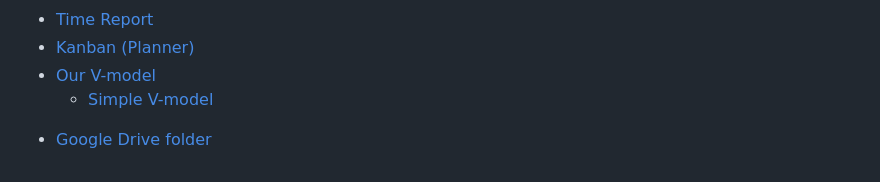
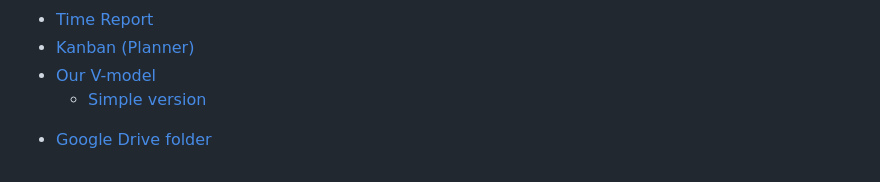
Before and after one commit to MDU-C2/Intelligent-Drone-Swarm, a Markdown page: README.md, the part around the change. GitHub-like rendering.

```diff
--- a/README.md
+++ b/README.md
@@ -62,7 +62,7 @@ See list of <a href="https://github.com/Sir-Camp-A-Lot/Intelligent-Drone-Swarm/b
   <li><a href="https://planner.cloud.microsoft/webui/v1/plan/-FjOsRy-VUum89rh3vkTmJYAD-J3?tid=a1795b64-dabd-4758-b988-b309292316cf">Kanban (Planner)</a></li>
   <li><a href="https://github.com/MDU-C2/Intelligent-Drone-Swarm/blob/project-plan/images/V-model-V1.png">Our V-model</a></li>
   <ul>
-    <li><a href="https://github.com/MDU-C2/Intelligent-Drone-Swarm/blob/project-plan/images/V-model-simple-V1.png">Simple V-model</a></li>
+    <li><a href="https://github.com/MDU-C2/Intelligent-Drone-Swarm/blob/project-plan/images/V-model-simple-V1.png">Simple version</a></li>
   </ul>
   <li><a href="https://drive.google.com/drive/folders/1vXKNkRGslyUG7h9t5cG3s3EqDK8taNg0?usp=sharing">Google Drive folder</a></li>
 </ul>
```
